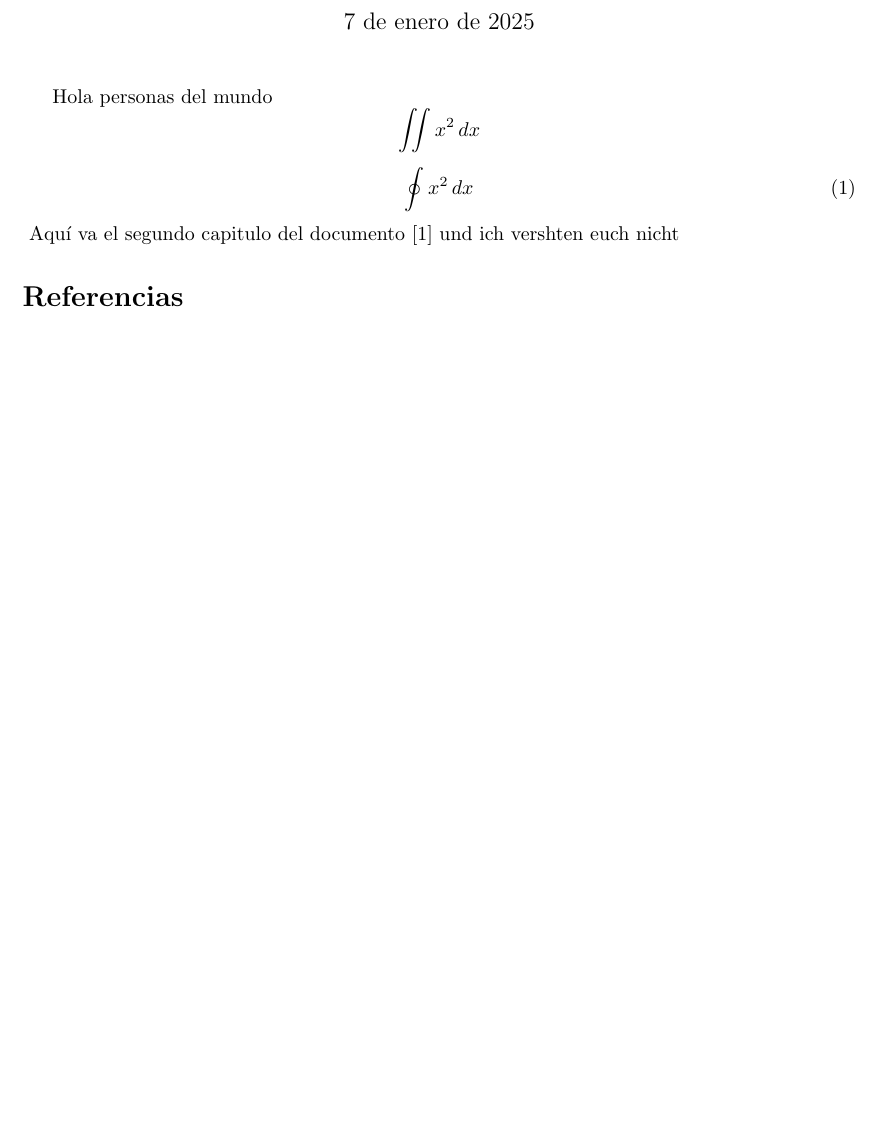
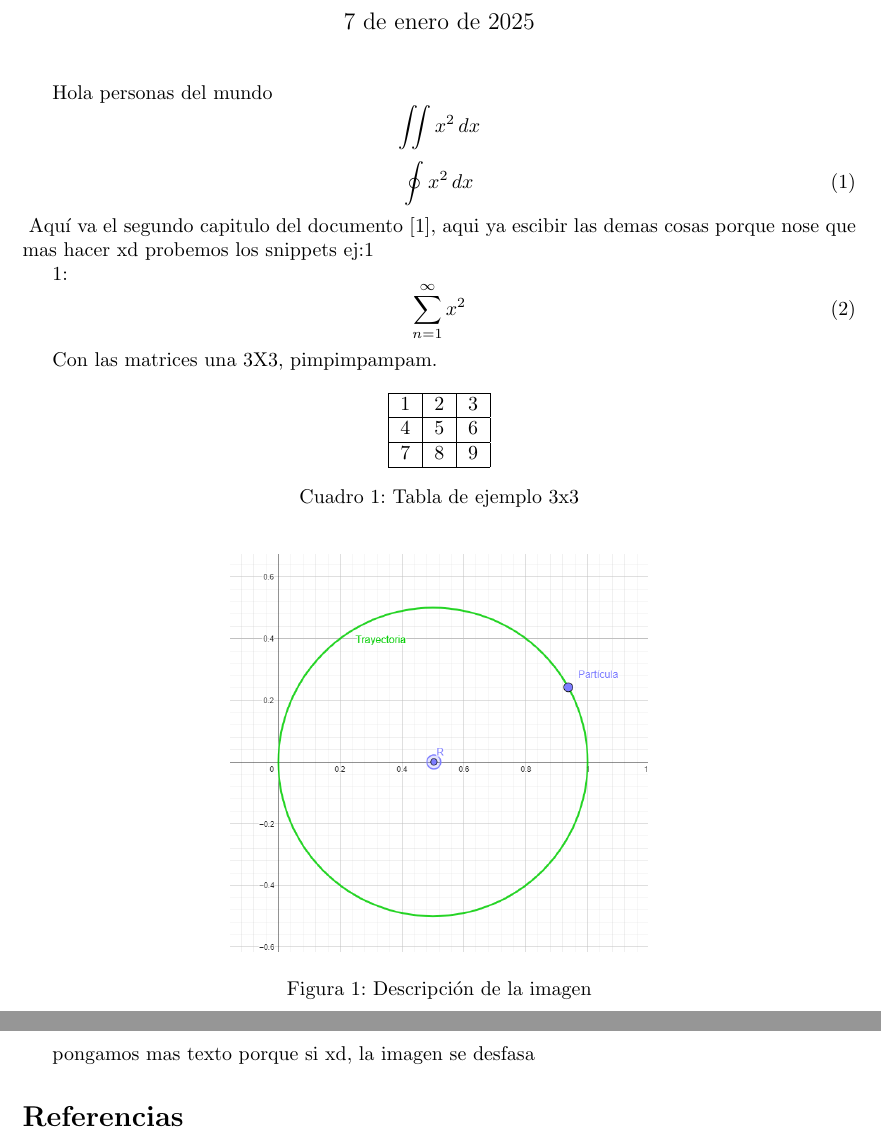
Before and after one commit to ivandario-mch/Informes_tex, a LaTeX document (main.tex, which reads Lib/Chapter_1.tex, Lib/Chapter_2.tex): part of the page before the commit and two parts of pages 1 and 2 of 2 after it, the two joined at a grey line, cut so that both start at the same text, the shorter picture padded with empty space. Compiled offline with pdfLaTeX.

Commit message:
ya mas o menos

```diff
--- a/Lib/Chapter_1.tex
+++ b/Lib/Chapter_1.tex
@@ -1,4 +1,4 @@
-\maketitle
+
     Hola personas del mundo
     \[
          \iint x^2 \, dx
--- a/Lib/Chapter_2.tex
+++ b/Lib/Chapter_2.tex
@@ -1 +1,30 @@
-Aquí va el segundo capitulo del documento \cite{martin1988estudio} und ich vershten euch nicht
+Aquí va el segundo capitulo del documento~\cite{martin1988estudio}, aqui ya escibir las demas cosas porque nose que mas hacer xd
+probemos los snippets ej:\ref{tab:ejemplo_3x3}
+
+1:
+\begin{equation}
+    \sum_{n = 1}^{\infty} x^2
+\end{equation}
+
+
+Con las matrices una 3X3, pimpimpampam.
+\begin{table}[ht]
+\centering
+\begin{tabular}{|c|c|c|}
+\hline
+1 & 2 & 3 \\ \hline
+4 & 5 & 6 \\ \hline
+7 & 8 & 9 \\ \hline
+\end{tabular}
+\caption{Tabla de ejemplo 3x3}
+\label{tab:ejemplo_3x3}
+\end{table}
+
+\begin{figure}[H]
+\centering
+\includegraphics[width=0.5\textwidth]{Imagenes/Captura de pantalla 2024-11-29 113246.png}
+\caption{Descripción de la imagen}
+\label{fig:ejemplo_imagen}
+\end{figure}
+
+pongamos mas texto porque si xd, la imagen se desfasa
--- a/main.tex
+++ b/main.tex
@@ -20,6 +20,7 @@
 \usepackage[spanish]{babel}
 \usepackage[backend=biber]{biblatex}
 \usepackage{csquotes}
+\usepackage{float}
 
 %%%%%%%%%%%%%%%%%%%%%%%%%%%%%%%%%%%%%%%%%%%%%%%%%%%%%%%%%%%%%%%%%%%%%%%%%%%%
 
```
Also changed, not shown: Imagenes/Captura de pantalla 2024-11-29 113246.png (added), main.tex (2 more changed lines), 7 other files.
